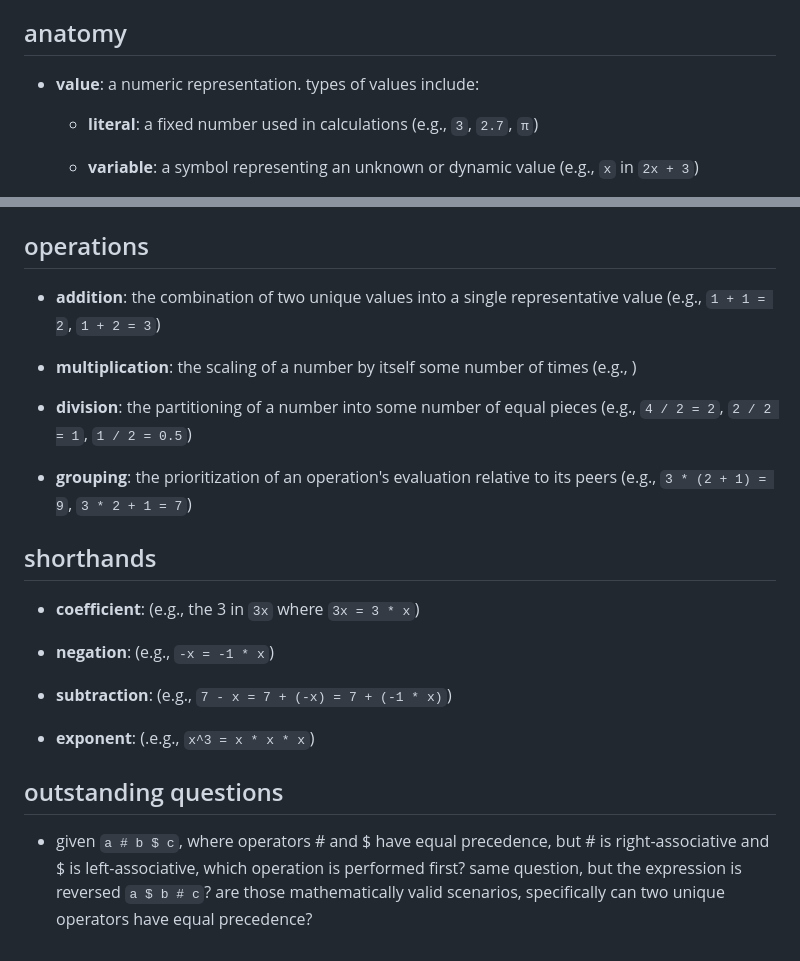
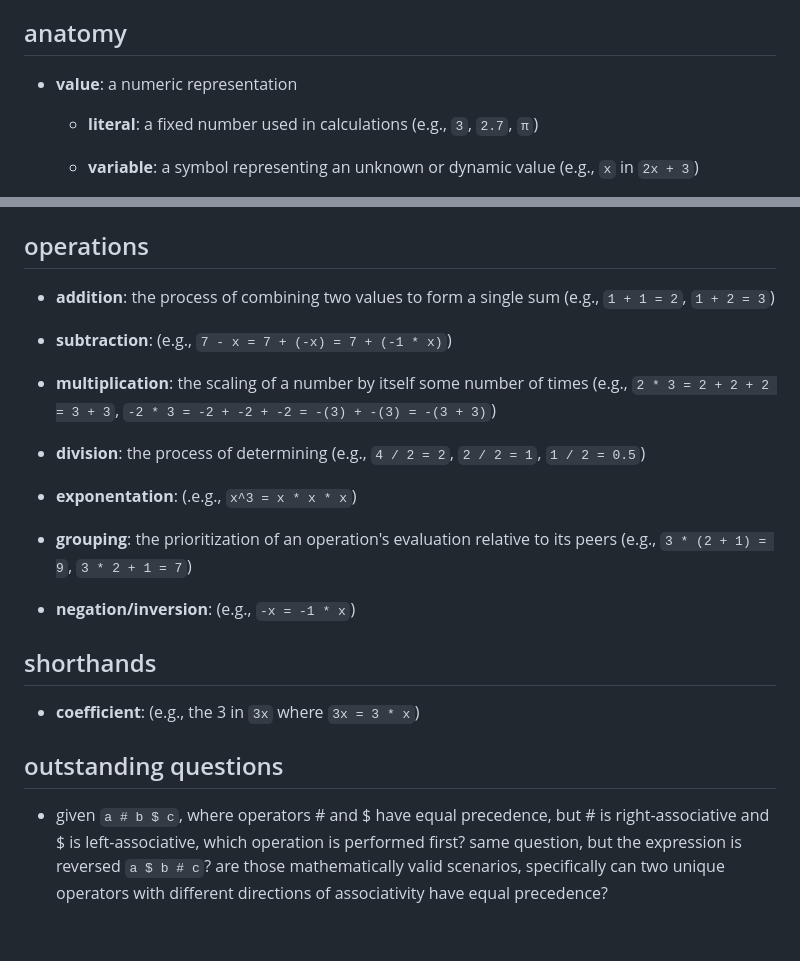
Before and after one commit to jj-math-j/notes_math, a Markdown page: arithmetic.md, 2 parts joined by grey strips. GitHub-like rendering.

```diff
--- a/arithmetic.md
+++ b/arithmetic.md
@@ -4,7 +4,7 @@ the process of evaluating mathematical expressions
 
 ## anatomy
 
-- **value**: a numeric representation. types of values include:
+- **value**: a numeric representation
 
   - **literal**: a fixed number used in calculations (e.g., `3`, `2.7`, `π`)
 
@@ -48,24 +48,26 @@ the process of evaluating mathematical expressions
 
 ## operations
 
-- **addition**: the combination of two unique values into a single representative value (e.g., `1 + 1 = 2`, `1 + 2 = 3`)
+- **addition**: the process of combining two values to form a single sum (e.g., `1 + 1 = 2`, `1 + 2 = 3`)
 
-- **multiplication**: the scaling of a number by itself some number of times (e.g., )
+- **subtraction**: (e.g., `7 - x = 7 + (-x) = 7 + (-1 * x)`)
 
-- **division**: the partitioning of a number into some number of equal pieces (e.g., `4 / 2 = 2`, `2 / 2 = 1`, `1 / 2 = 0.5`)
+- **multiplication**: the scaling of a number by itself some number of times (e.g., `2 * 3 = 2 + 2 + 2 = 3 + 3`, `-2 * 3 = -2 + -2 + -2 = -(3) + -(3) = -(3 + 3)`)
+
+- **division**: the process of determining   (e.g., `4 / 2 = 2`, `2 / 2 = 1`, `1 / 2 = 0.5`)
+
+- **exponentation**: (.e.g., `x^3 = x * x * x`)
 
 - **grouping**: the prioritization of an operation's evaluation relative to its peers (e.g., `3 * (2 + 1) = 9`, `3 * 2 + 1 = 7`)
+
+- **negation/inversion**: (e.g., `-x = -1 * x`)
 
 ## shorthands
 
 - **coefficient**: (e.g., the 3 in `3x` where `3x = 3 * x`)
 
-- **negation**: (e.g., `-x = -1 * x`)
 
-- **subtraction**: (e.g., `7 - x = 7 + (-x) = 7 + (-1 * x)`)
-
-- **exponent**: (.e.g., `x^3 = x * x * x`)
 
 ## outstanding questions
 
-- given `a # b $ c`, where operators # and $ have equal precedence, but # is right-associative and $ is left-associative, which operation is performed first? same question, but the expression is reversed `a $ b # c`? are those mathematically valid scenarios, specifically can two unique operators have equal precedence?
+- given `a # b $ c`, where operators # and $ have equal precedence, but # is right-associative and $ is left-associative, which operation is performed first? same question, but the expression is reversed `a $ b # c`? are those mathematically valid scenarios, specifically can two unique operators with different directions of associativity have equal precedence?
```
